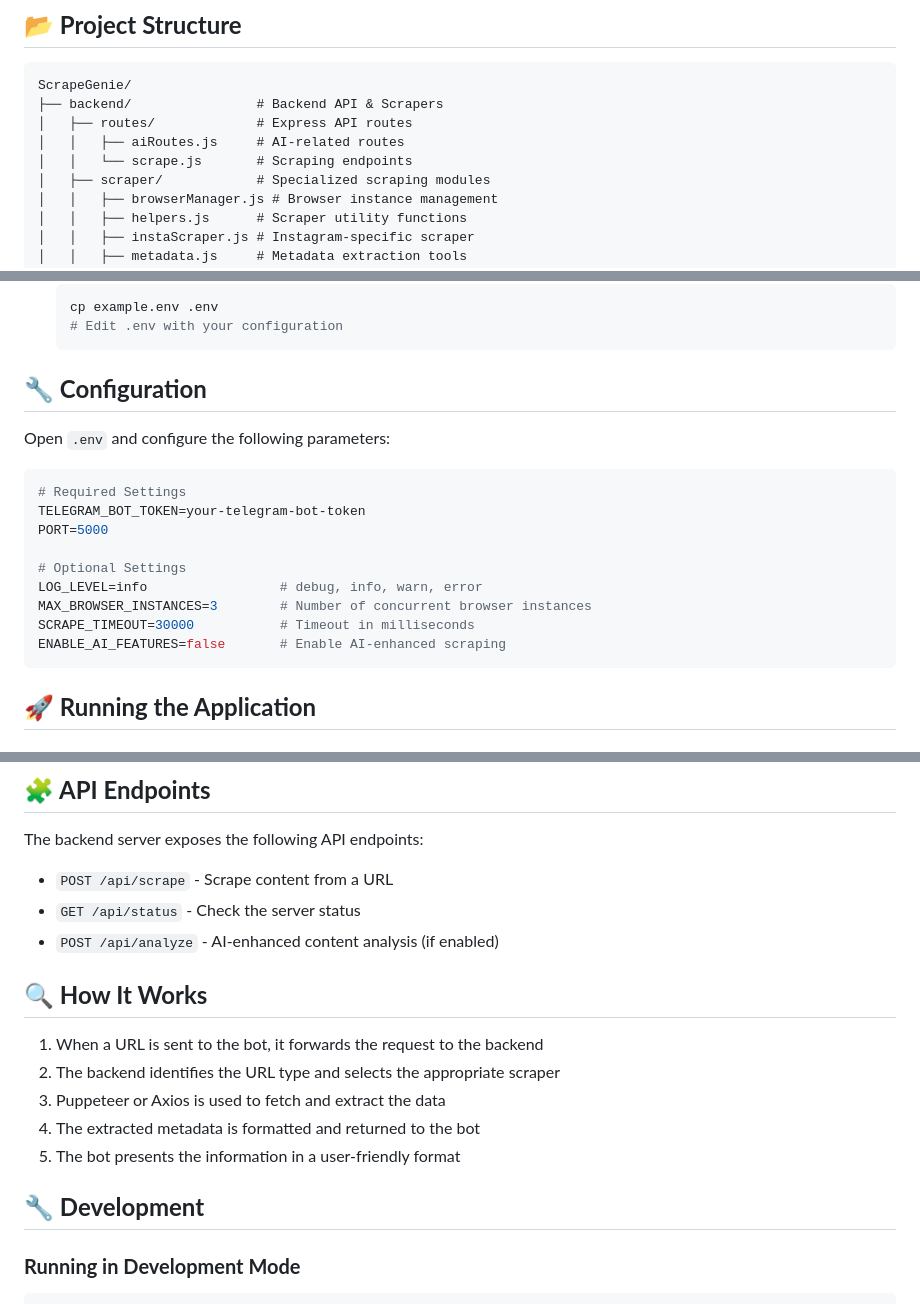
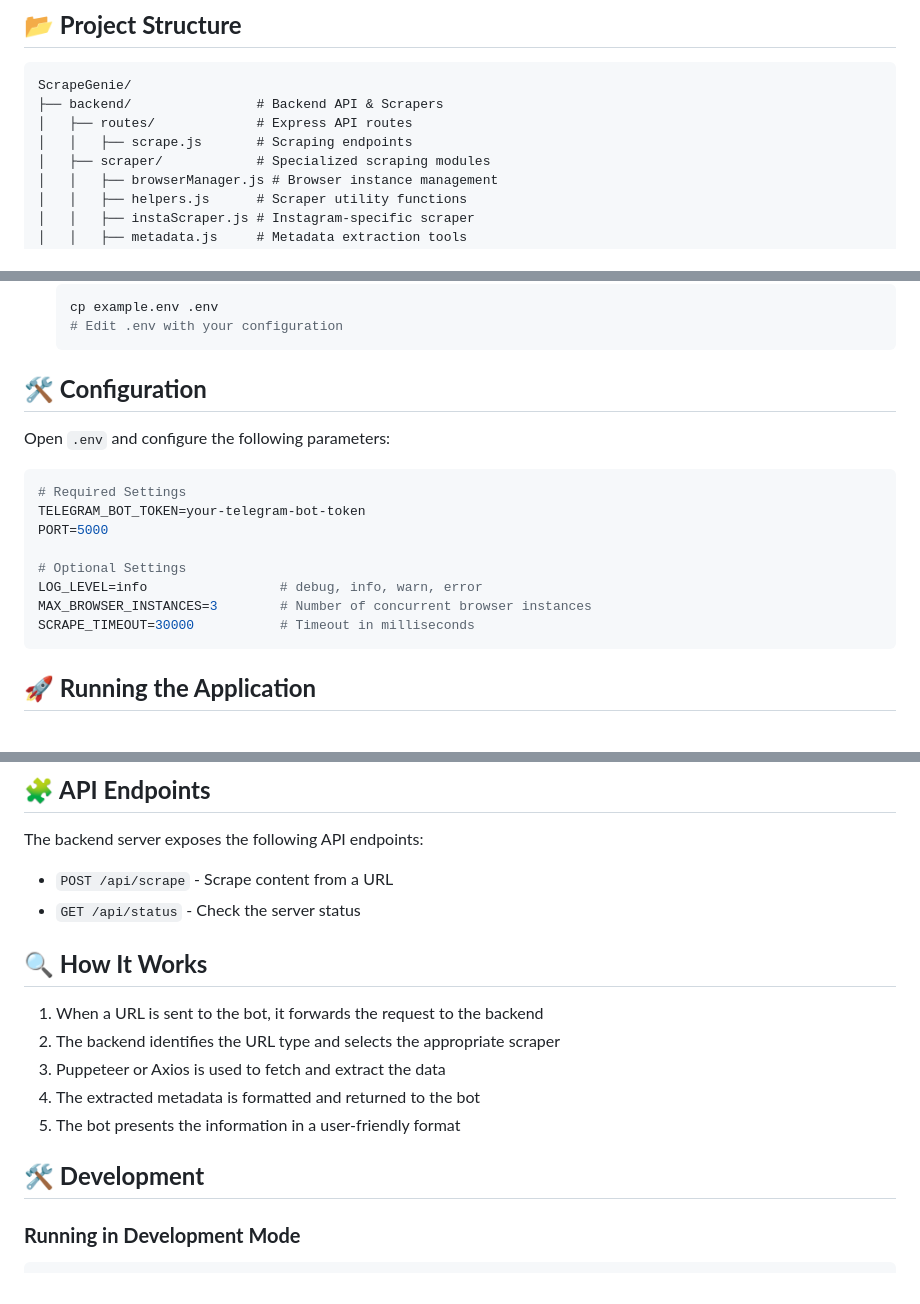
Before and after one commit to zenzer0s/ScrapeGenie, a Markdown page: README.md, 3 parts joined by grey strips. Rendered like a GitHub page.

Commit message:
Update README.md to enhance formatting and clarify sections

````diff
--- a/README.md
+++ b/README.md
@@ -19,8 +18,7 @@ ScrapeGenie is a powerful **URL scraping system with Telegram integration** that
 ScrapeGenie/
 ├── backend/                # Backend API & Scrapers
 │   ├── routes/             # Express API routes
-│   │   ├── aiRoutes.js     # AI-related routes
-│   │   └── scrape.js       # Scraping endpoints
+│   │   ├── scrape.js       # Scraping endpoints
 │   ├── scraper/            # Specialized scraping modules
 │   │   ├── browserManager.js # Browser instance management
 │   │   ├── helpers.js      # Scraper utility functions
@@ -84,7 +82,7 @@ chmod +x install.sh
    # Edit .env with your configuration
    ```
 
-## **🔧 Configuration**
+## **🛠️ Configuration**
 
 Open `.env` and configure the following parameters:
 
@@ -97,7 +95,6 @@ PORT=5000
 LOG_LEVEL=info                 # debug, info, warn, error
 MAX_BROWSER_INSTANCES=3        # Number of concurrent browser instances
 SCRAPE_TIMEOUT=30000           # Timeout in milliseconds
-ENABLE_AI_FEATURES=false       # Enable AI-enhanced scraping
 ```
 
 ## **🚀 Running the Application**
@@ -144,7 +141,6 @@ The backend server exposes the following API endpoints:
 
 - `POST /api/scrape` - Scrape content from a URL
 - `GET /api/status` - Check the server status
-- `POST /api/analyze` - AI-enhanced content analysis (if enabled)
 
 ## **🔍 How It Works**
 
@@ -154,7 +150,7 @@ The backend server exposes the following API endpoints:
 4. The extracted metadata is formatted and returned to the bot
 5. The bot presents the information in a user-friendly format
 
-## **🔧 Development**
+## **🛠️ Development**
 
 ### **Running in Development Mode**
 
````
Also changed, not shown: other parts of README.md (+2 -4 lines).
